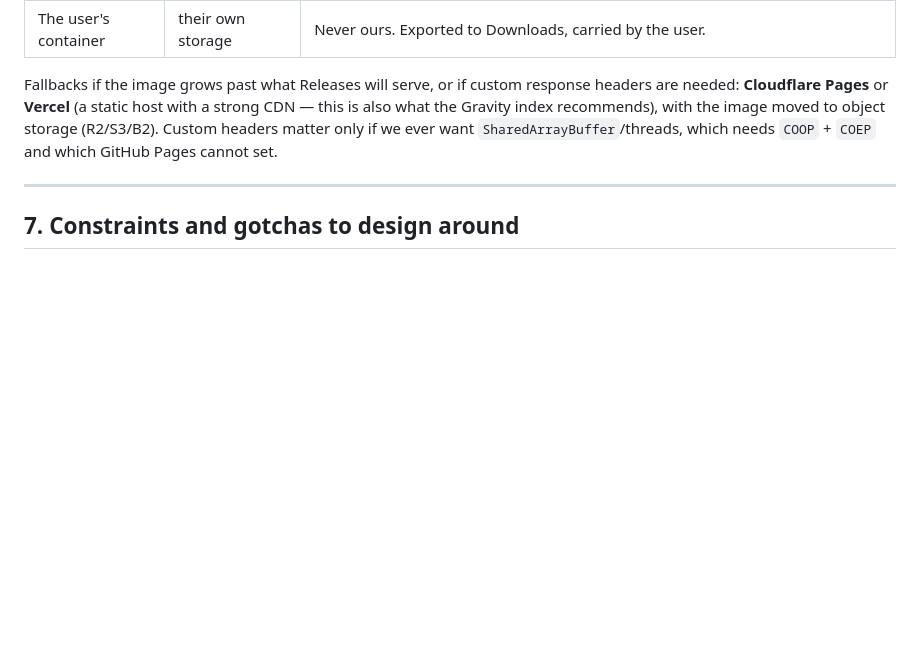
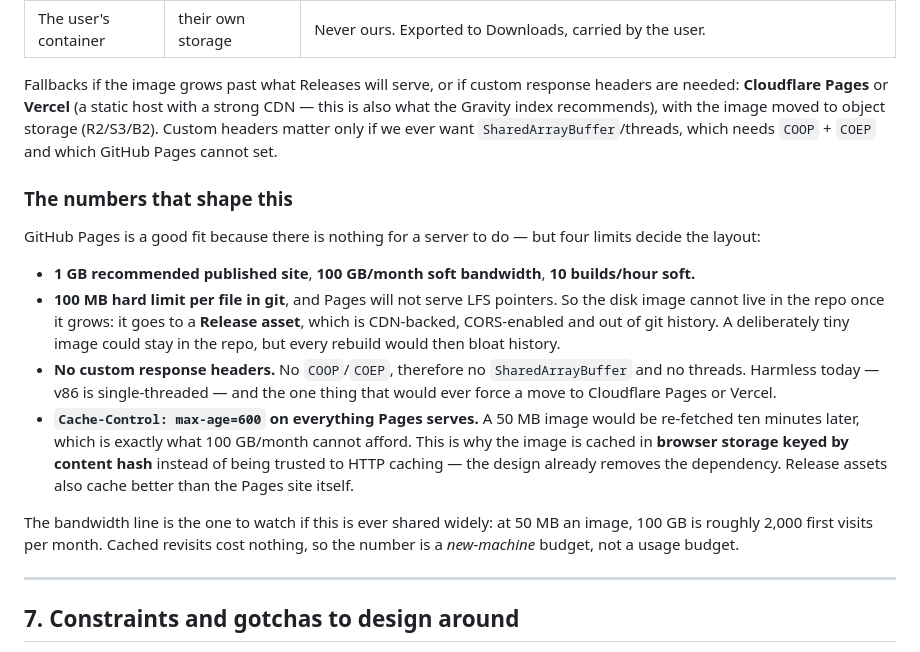
Before and after one commit to Remco28/browser-linux, a Markdown page: docs/PLAN.md, the part around the change. Rendered like a GitHub page; blank space fills up the shorter version.

```diff
--- a/docs/PLAN.md
+++ b/docs/PLAN.md
@@ -132,6 +132,17 @@ The app is fully static: HTML, JS, a wasm emulator bundle, and one large binary
 
 Fallbacks if the image grows past what Releases will serve, or if custom response headers are needed: **Cloudflare Pages** or **Vercel** (a static host with a strong CDN — this is also what the Gravity index recommends), with the image moved to object storage (R2/S3/B2). Custom headers matter only if we ever want `SharedArrayBuffer`/threads, which needs `COOP` + `COEP` and which GitHub Pages cannot set.
 
+### The numbers that shape this
+
+GitHub Pages is a good fit because there is nothing for a server to do — but four limits decide the layout:
+
+- **1 GB recommended published site**, **100 GB/month soft bandwidth**, **10 builds/hour soft.**
+- **100 MB hard limit per file in git**, and Pages will not serve LFS pointers. So the disk image cannot live in the repo once it grows: it goes to a **Release asset**, which is CDN-backed, CORS-enabled and out of git history. A deliberately tiny image could stay in the repo, but every rebuild would then bloat history.
+- **No custom response headers.** No `COOP`/`COEP`, therefore no `SharedArrayBuffer` and no threads. Harmless today — v86 is single-threaded — and the one thing that would ever force a move to Cloudflare Pages or Vercel.
+- **`Cache-Control: max-age=600` on everything Pages serves.** A 50 MB image would be re-fetched ten minutes later, which is exactly what 100 GB/month cannot afford. This is why the image is cached in **browser storage keyed by content hash** instead of being trusted to HTTP caching — the design already removes the dependency. Release assets also cache better than the Pages site itself.
+
+The bandwidth line is the one to watch if this is ever shared widely: at 50 MB an image, 100 GB is roughly 2,000 first visits per month. Cached revisits cost nothing, so the number is a *new-machine* budget, not a usage budget.
+
 ---
 
 ## 7. Constraints and gotchas to design around
```
Also changed, not shown: docs/DECISIONS.md (+11 -0 lines).
